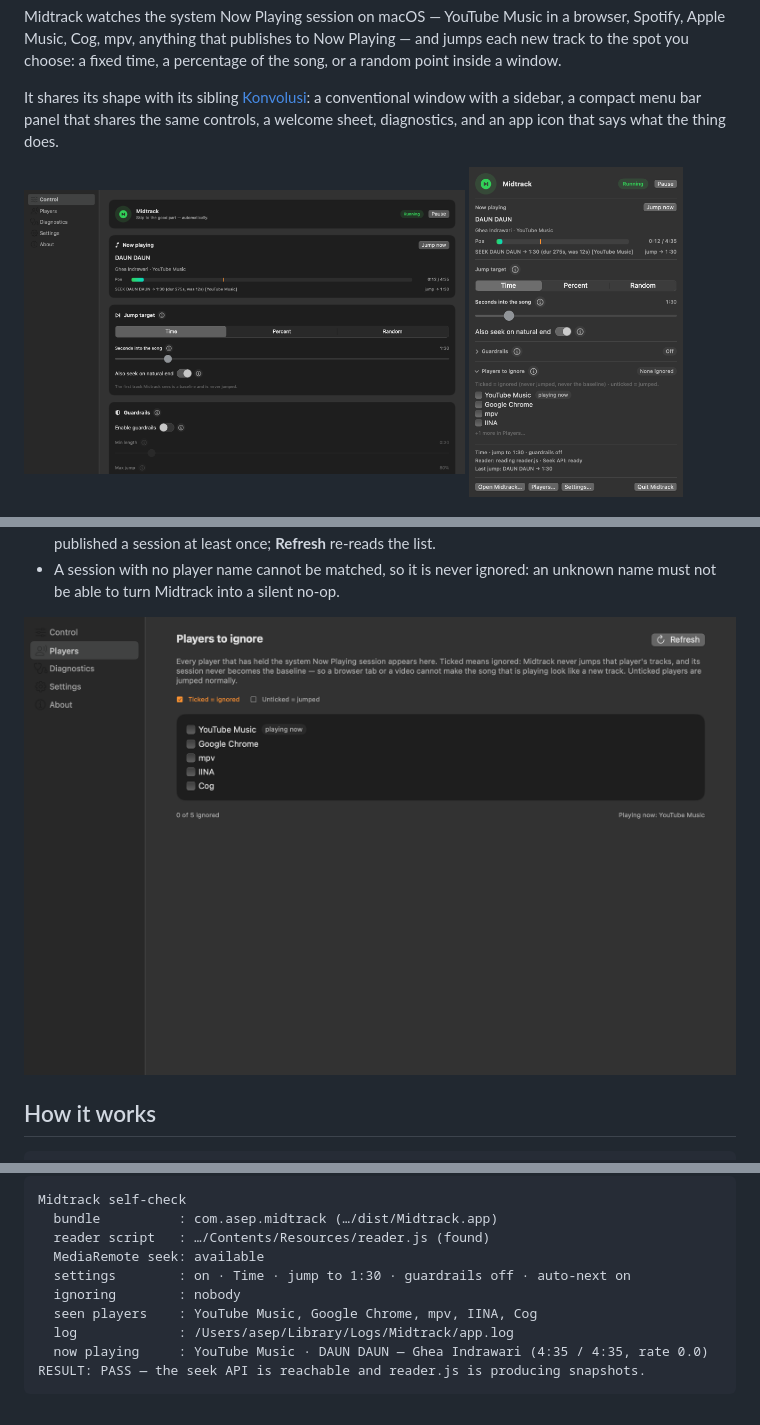
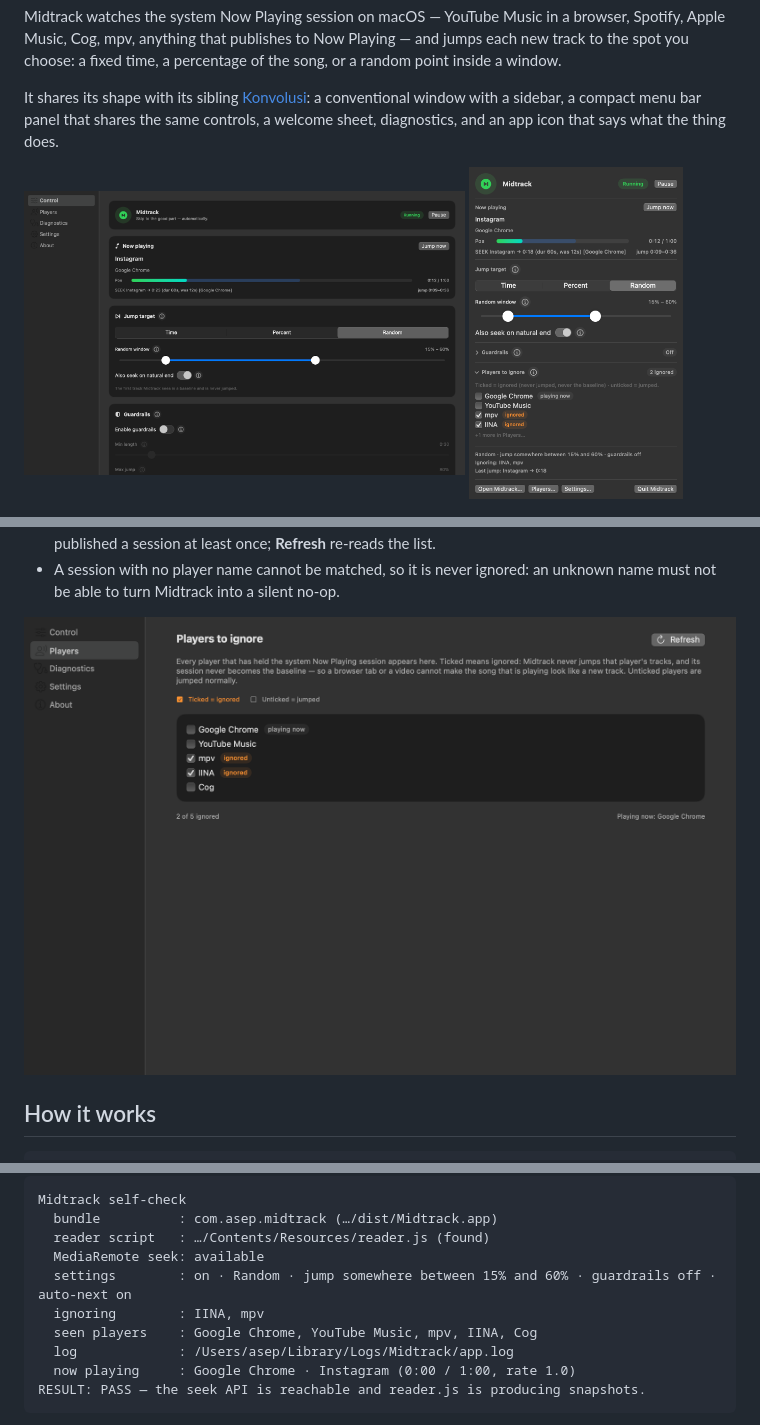
Before and after one commit to xaepudin/midtrack-macos, a Markdown page: README.md, 3 parts joined by grey strips. Rendered like a GitHub page; pictures changed too: docs/midtrack-panel.png, docs/midtrack-players.png, docs/midtrack-window.png.

````diff
--- a/README.md
+++ b/README.md
@@ -179,11 +179,11 @@ Midtrack self-check
   bundle          : com.asep.midtrack (…/dist/Midtrack.app)
   reader script   : …/Contents/Resources/reader.js (found)
   MediaRemote seek: available
-  settings        : on · Time · jump to 1:30 · guardrails off · auto-next on
-  ignoring        : nobody
-  seen players    : YouTube Music, Google Chrome, mpv, IINA, Cog
+  settings        : on · Random · jump somewhere between 15% and 60% · guardrails off · auto-next on
+  ignoring        : IINA, mpv
+  seen players    : Google Chrome, YouTube Music, mpv, IINA, Cog
   log             : /Users/asep/Library/Logs/Midtrack/app.log
-  now playing     : YouTube Music · DAUN DAUN — Ghea Indrawari (4:35 / 4:35, rate 0.0)
+  now playing     : Google Chrome · Instagram (0:00 / 1:00, rate 1.0)
 RESULT: PASS — the seek API is reachable and reader.js is producing snapshots.
 ```
 
````
Also changed, not shown: other parts of README.md (+1 -1 lines), CHANGELOG.md (+4 -0 lines), 1 other file.
